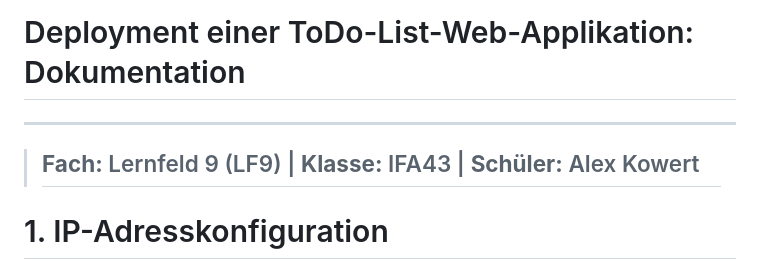
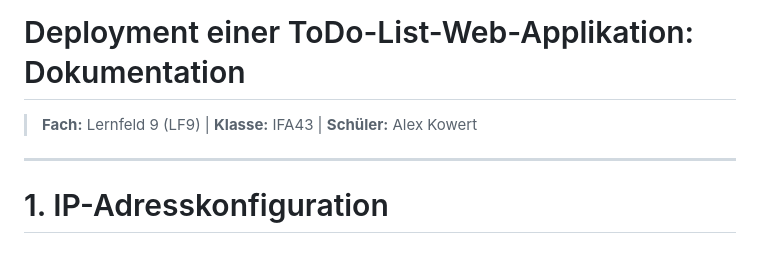
Before and after one commit to CampagnoloVeloce/ToDo-List-Web-Applikation, a Markdown page: README.md, the part around the change. Drawn GitHub-style.

```diff
--- a/README.md
+++ b/README.md
@@ -1,7 +1,7 @@
 # Deployment einer ToDo-List-Web-Applikation: Dokumentation
+> **Fach:** Lernfeld 9 (LF9) | **Klasse:** IFA43 | **Schüler:** Alex Kowert
+
 ---
-> **Fach:** Lernfeld 9 (LF9) | **Klasse:** IFA43 | **Schüler:** Alex Kowert
-> ---
 # 1. IP-Adresskonfiguration
 1.1 Aktuelle IP-Adresse ermitteln
 
```
